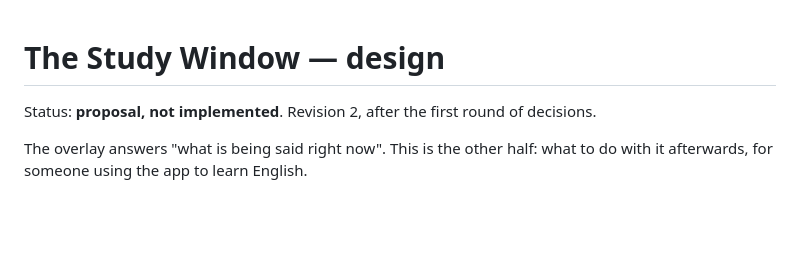
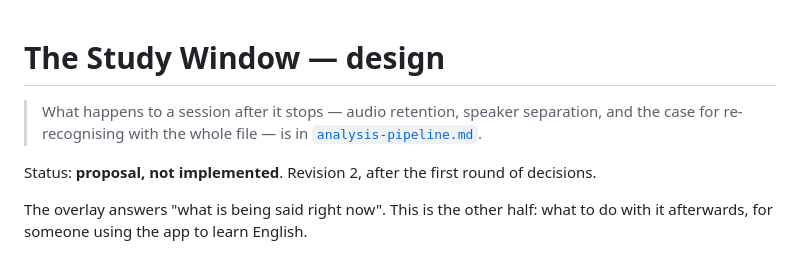
Before and after one commit to martinx/LiveSubtitles, a Markdown page: docs/design/main-window.md, the part around the change. Drawn GitHub-style; blank space fills up the shorter version.

```diff
--- a/docs/design/main-window.md
+++ b/docs/design/main-window.md
@@ -1,4 +1,9 @@
 # The Study Window — design
+
+
+> What happens to a session after it stops — audio retention, speaker
+> separation, and the case for re-recognising with the whole file — is in
+> [`analysis-pipeline.md`](analysis-pipeline.md).
 
 Status: **proposal, not implemented**. Revision 2, after the first round of decisions.
 
```
Also changed, not shown: docs/design/analysis-pipeline.md (added, +134 -0 lines).
